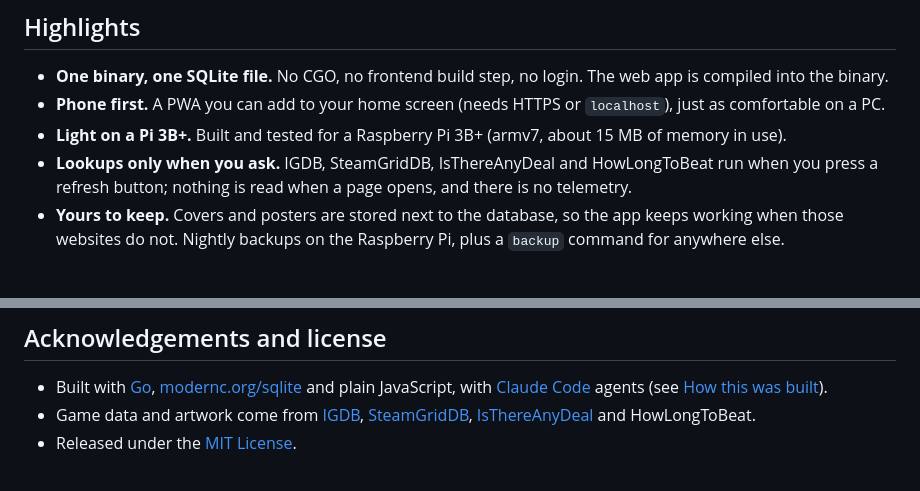
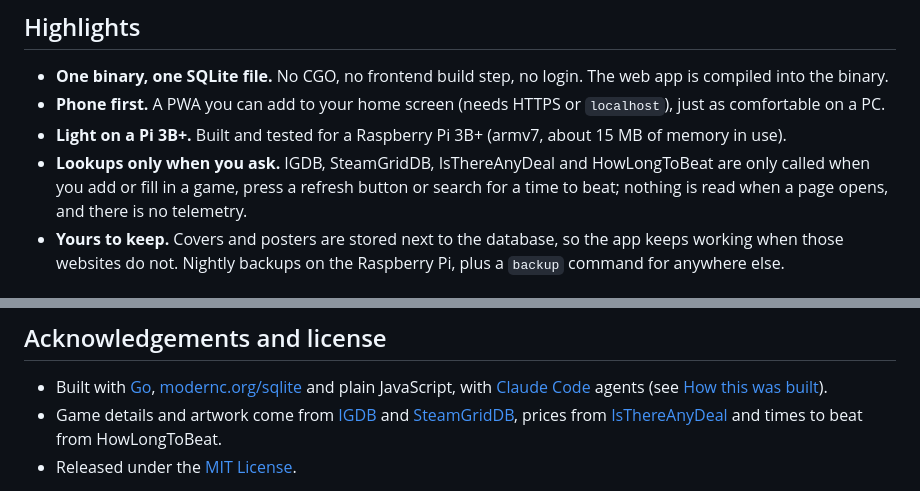
Before and after one commit to Deinigu/DeltaBacklog, a Markdown page: README.md, 2 parts joined by grey strips. GitHub-like rendering.

```diff
--- a/README.md
+++ b/README.md
@@ -50,7 +50,7 @@ Built for the phone first, just as comfortable on a PC, and light enough for a R
 - **One binary, one SQLite file.** No CGO, no frontend build step, no login. The web app is compiled into the binary.
 - **Phone first.** A PWA you can add to your home screen (needs HTTPS or `localhost`), just as comfortable on a PC.
 - **Light on a Pi 3B+.** Built and tested for a Raspberry Pi 3B+ (armv7, about 15 MB of memory in use).
-- **Lookups only when you ask.** IGDB, SteamGridDB, IsThereAnyDeal and HowLongToBeat run when you press a refresh button; nothing is read when a page opens, and there is no telemetry.
+- **Lookups only when you ask.** IGDB, SteamGridDB, IsThereAnyDeal and HowLongToBeat are only called when you add or fill in a game, press a refresh button or search for a time to beat; nothing is read when a page opens, and there is no telemetry.
 - **Yours to keep.** Covers and posters are stored next to the database, so the app keeps working when those websites do not. Nightly backups on the Raspberry Pi, plus a `backup` command for anywhere else.
 
 ## How it works
@@ -281,7 +272,7 @@ Security reports are the one inbound channel, privately (see SECURITY.md); other
 ## Acknowledgements and license
 
 - Built with [Go](https://go.dev/), [modernc.org/sqlite](https://pkg.go.dev/modernc.org/sqlite) and plain JavaScript, with [Claude Code](https://claude.com/claude-code) agents (see [How this was built](#how-this-was-built)).
-- Game data and artwork come from [IGDB](https://www.igdb.com/), [SteamGridDB](https://www.steamgriddb.com/), [IsThereAnyDeal](https://isthereanydeal.com) and HowLongToBeat.
+- Game details and artwork come from [IGDB](https://www.igdb.com/) and [SteamGridDB](https://www.steamgriddb.com/), prices from [IsThereAnyDeal](https://isthereanydeal.com) and times to beat from HowLongToBeat.
 - Released under the [MIT License](LICENSE).
 
 IGDB, SteamGridDB, IsThereAnyDeal and HowLongToBeat data and artwork belong to their owners and are used through their APIs (or, for HowLongToBeat, its public search) under their terms; the repository ships no cover files. The screenshots in `docs/img` show cover art from IGDB and SteamGridDB, &copy; its respective owners, for illustration only; the app downloads covers at runtime, for your own use, into your own data folder.
```
Also changed, not shown: other parts of README.md (+2 -11 lines).
